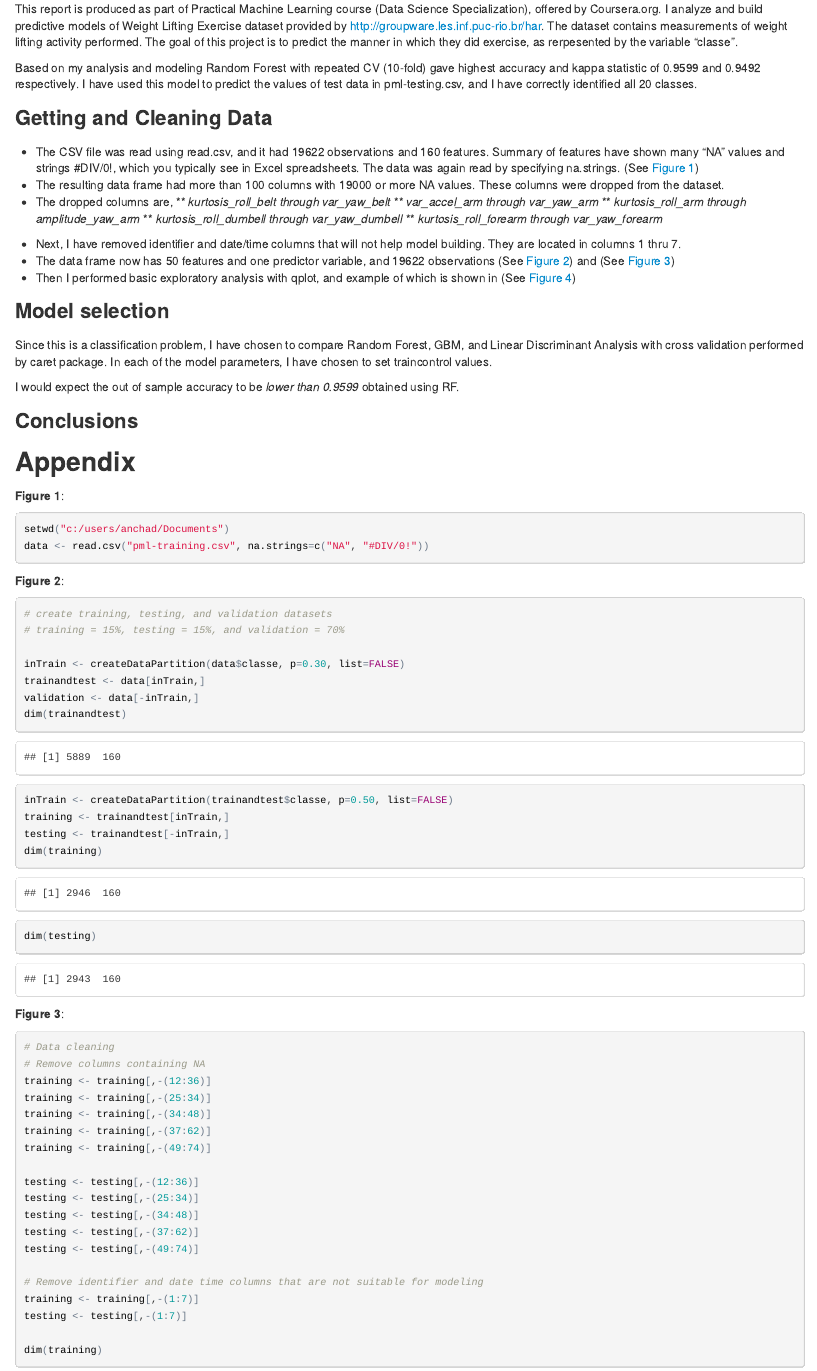
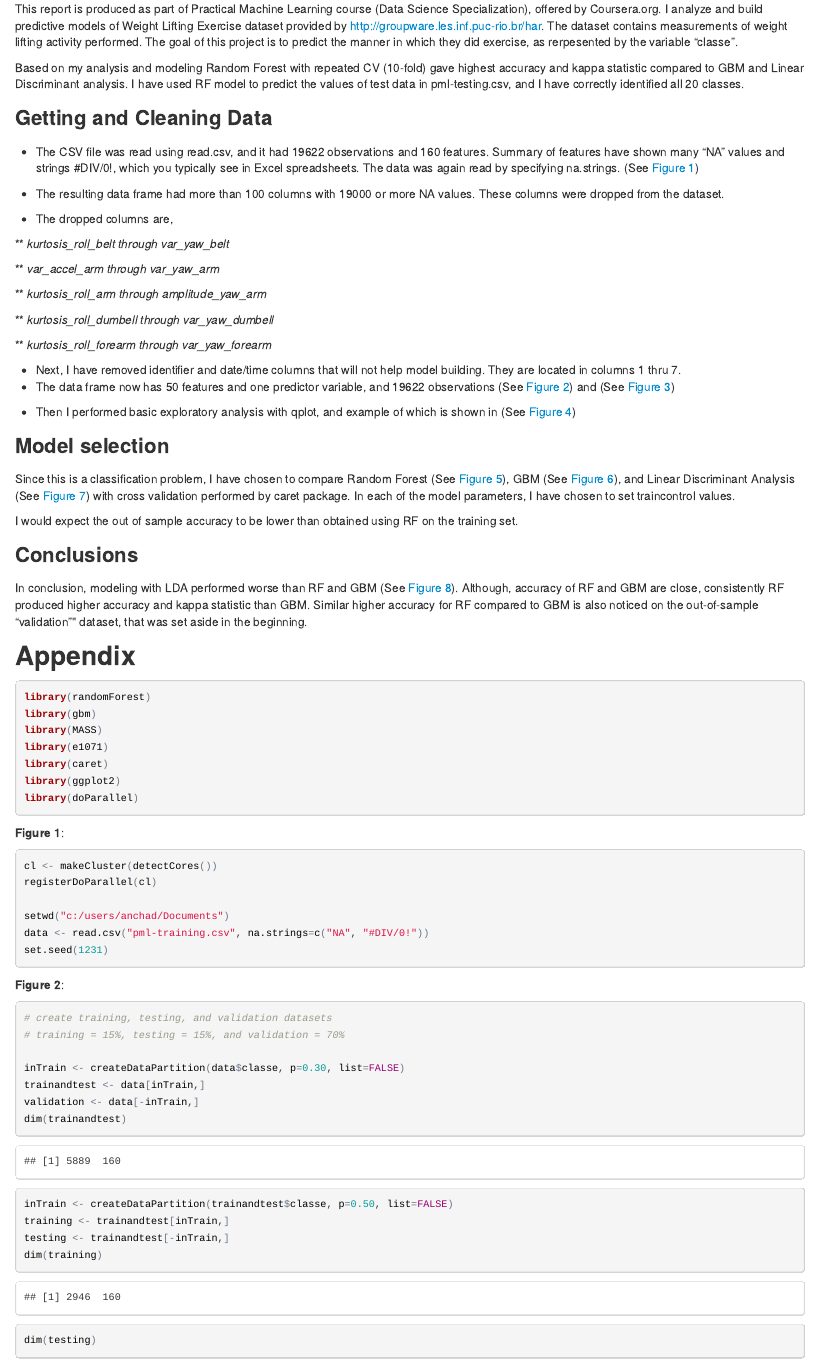
Before and after one commit to anantharamc/DatascienceMLproject, an R Markdown document (DatascienceMLreport.Rmd): the page in a window 1100 px wide, from 170 px down. The pictures show the output file DatascienceMLreport.html that the author committed with the source, opened offline.

Commit message:
Commit just before deadline

````diff
--- a/DatascienceMLreport.Rmd
+++ b/DatascienceMLreport.Rmd
@@ -9,48 +9,64 @@ fontsize: 10pt
 ### Executive Summary
 This report is produced as part of Practical Machine Learning course (Data Science Specialization), offered by Coursera.org. I analyze and build predictive models of Weight Lifting Exercise dataset provided by http://groupware.les.inf.puc-rio.br/har. The dataset contains measurements of weight lifting activity performed. The goal of this project is to predict the manner in which they did exercise, as rerpesented by the variable "classe".
 
-Based on my analysis and modeling Random Forest with repeated CV (10-fold) gave highest accuracy and kappa statistic of 0.9599 and 0.9492 respectively. I have used this model to predict the values of test data in pml-testing.csv, and I have correctly identified all 20 classes.
+Based on my analysis and modeling Random Forest with repeated CV (10-fold) gave highest accuracy and kappa statistic compared to GBM and Linear Discriminant analysis. I have used RF model to predict the values of test data in pml-testing.csv, and I have correctly identified all 20 classes.
 
 ### Getting and Cleaning Data
 
 * The CSV file was read using read.csv, and it had 19622 observations and 160 features. Summary of features have shown many "NA" values and strings #DIV/0!, which you typically see in Excel spreadsheets. The data was again read by specifying na.strings. (See [Figure 1](#f1))
+
 * The resulting data frame had more than 100 columns with 19000 or more NA values. These columns were dropped from the dataset.
+
 * The dropped columns are,
+
 ** *kurtosis_roll_belt through var_yaw_belt*
+
 ** *var_accel_arm through var_yaw_arm*
+
 ** *kurtosis_roll_arm through amplitude_yaw_arm*
+
 ** *kurtosis_roll_dumbell through var_yaw_dumbell*
+
 ** *kurtosis_roll_forearm through var_yaw_forearm*
+
 
 * Next, I have removed identifier and date/time columns that will not help model building. They are located in columns 1 thru 7.
 * The data frame now has 50 features and one predictor variable, and 19622 observations (See [Figure 2](#f2)) and (See [Figure 3](#f3))
+
 * Then I performed basic exploratory analysis with qplot, and example of which is shown in (See [Figure 4](#f4))
 
 ### Model selection
 
-Since this is a classification problem, I have chosen to compare Random Forest, GBM, and Linear Discriminant Analysis with cross validation performed by caret package. In each of the model parameters, I have chosen to set traincontrol values.
+Since this is a classification problem, I have chosen to compare Random Forest (See [Figure 5](#f5)), GBM (See [Figure 6](#f6)), and Linear Discriminant Analysis (See [Figure 7](#f7)) with cross validation performed by caret package. In each of the model parameters, I have chosen to set traincontrol values.
 
-I would expect the out of sample accuracy to be _lower than 0.9599_ obtained using RF.
+I would expect the out of sample accuracy to be lower than obtained using RF on the training set.
 
 ### Conclusions
+
+In conclusion, modeling with LDA performed worse than RF and GBM (See [Figure 8](#f8)). Although, accuracy of RF and GBM are close, consistently RF produced higher accuracy and kappa statistic than GBM. Similar higher accuracy for RF compared to GBM is also noticed on the out-of-sample "validation"" dataset, that was set aside in the beginning.
 
 
 
 ## Appendix
 
-```{r, echo=FALSE, warning=FALSE, message=FALSE}
+```{r, warning=FALSE, message=FALSE}
 library(randomForest)
 library(gbm)
 library(MASS)
 library(e1071)
 library(caret)
 library(ggplot2)
+library(doParallel)
 ```
 <a name="f1"/>
 __Figure 1__:
 ```{r, warning=FALSE}
+cl <- makeCluster(detectCores())
+registerDoParallel(cl)
+
 setwd("c:/users/anchad/Documents")
 data <- read.csv("pml-training.csv", na.strings=c("NA", "#DIV/0!"))
+set.seed(1231)
 ```
 
 <a name="f2"/>
````
Also changed, not shown: DatascienceMLreport.html, DatascienceMLreport.Rmd (8 more changed lines).
